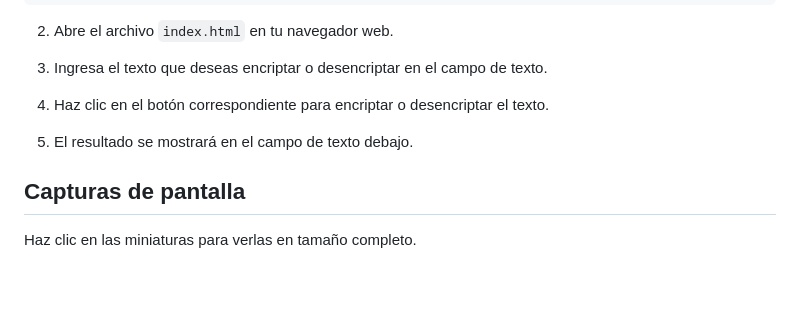
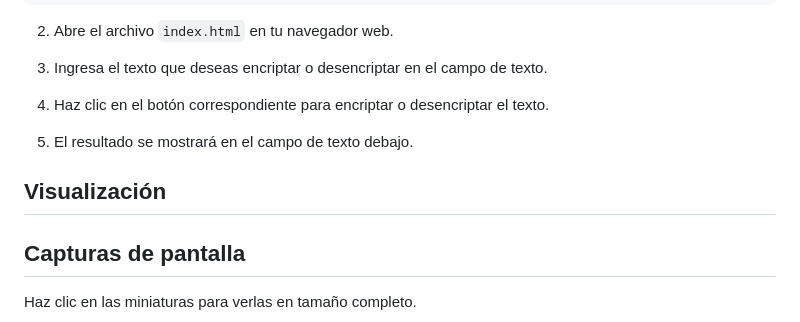
Before and after one commit to git-devtest/alura-challenge-encriptador, a Markdown page: README.md, the part around one of its changes. Drawn GitHub-style; blank space fills up the shorter version.

Commit message:
Agregando link de visualización de proyecto en GitHub Pages

```diff
--- a/README.md
+++ b/README.md
@@ -52,6 +52,9 @@ git clone https://github.com/git-devtest/alura-challenge-encriptador.git
 
 5. El resultado se mostrará en el campo de texto debajo.
 
+## Visualización
+
+
 ## Capturas de pantalla
 
 Haz clic en las miniaturas para verlas en tamaño completo.
```
Also changed, not shown: other parts of README.md (+0 -1 lines).
